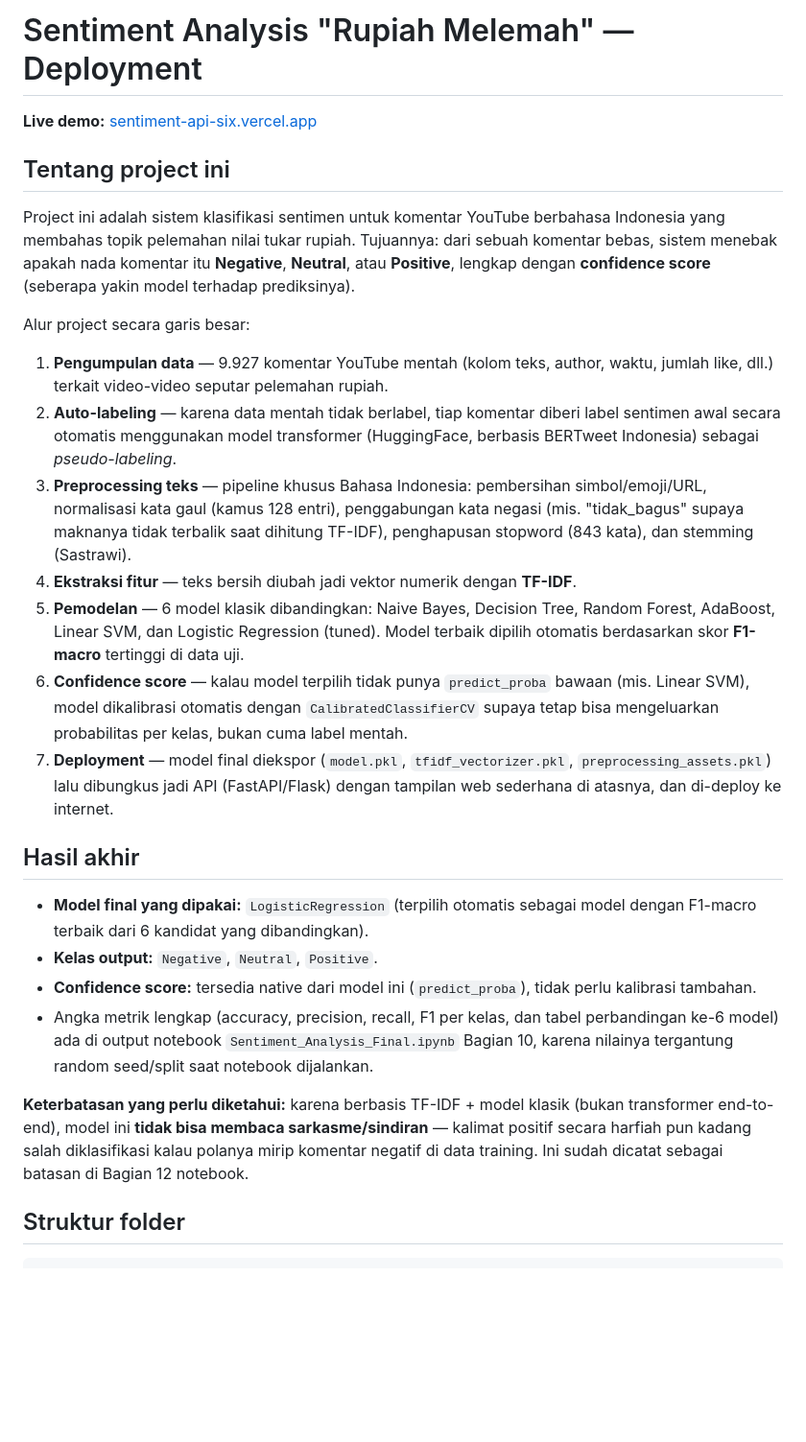
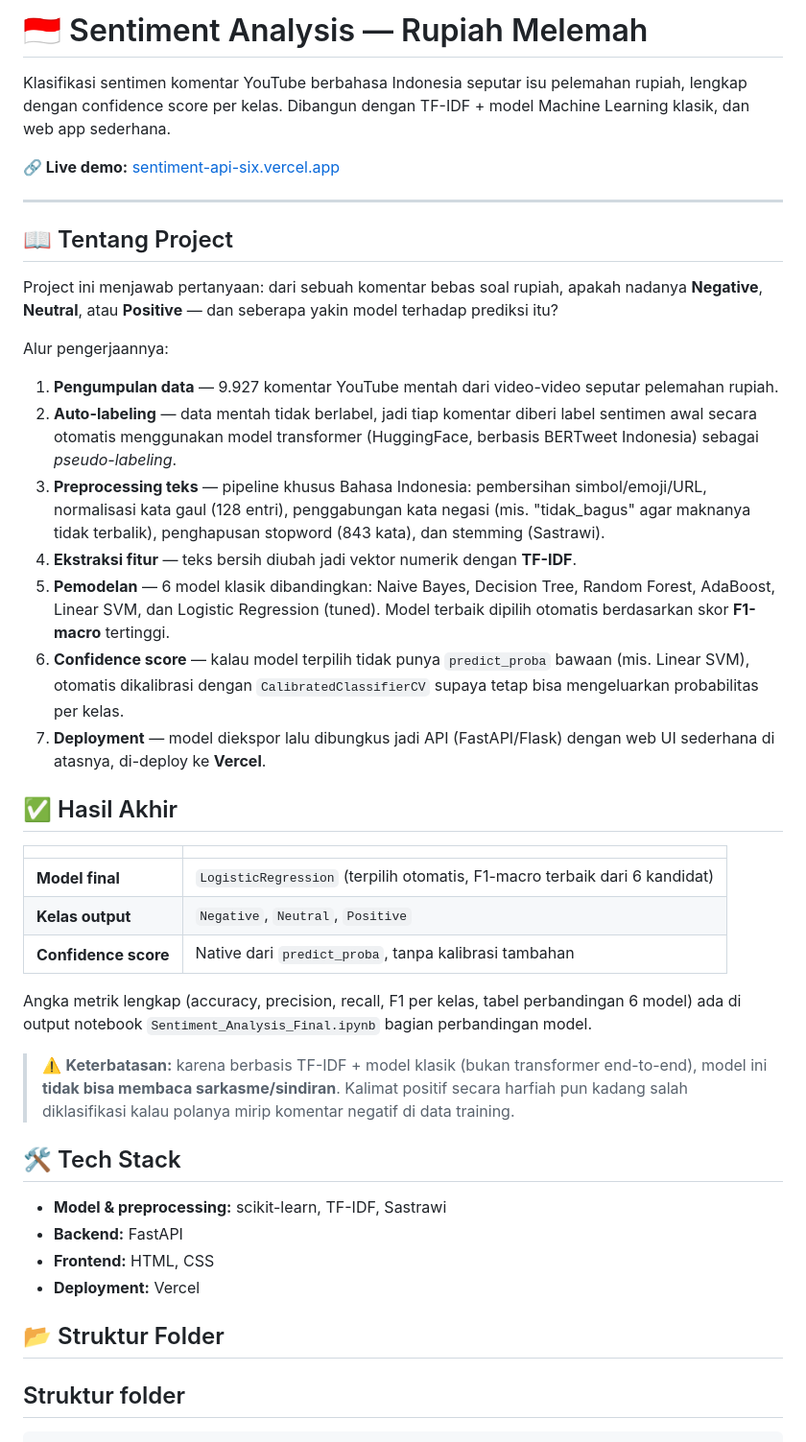
Before and after one commit to Rangga-a/sentiment-api, a Markdown page: README.md, the part around one of its changes. Shown at 96% size. Drawn GitHub-style; blank space fills up the shorter version.

```diff
--- a/README.md
+++ b/README.md
@@ -1,51 +1,45 @@
-# Sentiment Analysis "Rupiah Melemah" — Deployment
+# 🇮🇩 Sentiment Analysis — Rupiah Melemah
 
-**Live demo:** [sentiment-api-six.vercel.app](https://sentiment-api-six.vercel.app/)
+Klasifikasi sentimen komentar YouTube berbahasa Indonesia seputar isu pelemahan rupiah, lengkap dengan confidence score per kelas. Dibangun dengan TF-IDF + model Machine Learning klasik, dan web app sederhana.
 
-## Tentang project ini
+**🔗 Live demo:** [sentiment-api-six.vercel.app](https://sentiment-api-six.vercel.app/)
 
-Project ini adalah sistem klasifikasi sentimen untuk komentar YouTube berbahasa Indonesia
-yang membahas topik pelemahan nilai tukar rupiah. Tujuannya: dari sebuah komentar bebas,
-sistem menebak apakah nada komentar itu **Negative**, **Neutral**, atau **Positive**,
-lengkap dengan **confidence score** (seberapa yakin model terhadap prediksinya).
+---
 
-Alur project secara garis besar:
+## 📖 Tentang Project
 
-1. **Pengumpulan data** — 9.927 komentar YouTube mentah (kolom teks, author, waktu, jumlah
-   like, dll.) terkait video-video seputar pelemahan rupiah.
-2. **Auto-labeling** — karena data mentah tidak berlabel, tiap komentar diberi label
-   sentimen awal secara otomatis menggunakan model transformer (HuggingFace, berbasis
-   BERTweet Indonesia) sebagai *pseudo-labeling*.
-3. **Preprocessing teks** — pipeline khusus Bahasa Indonesia: pembersihan simbol/emoji/URL,
-   normalisasi kata gaul (kamus 128 entri), penggabungan kata negasi (mis. "tidak_bagus"
-   supaya maknanya tidak terbalik saat dihitung TF-IDF), penghapusan stopword (843 kata),
-   dan stemming (Sastrawi).
+Project ini menjawab pertanyaan: dari sebuah komentar bebas soal rupiah, apakah nadanya **Negative**, **Neutral**, atau **Positive** — dan seberapa yakin model terhadap prediksi itu?
+
+Alur pengerjaannya:
+
+1. **Pengumpulan data** — 9.927 komentar YouTube mentah dari video-video seputar pelemahan rupiah.
+2. **Auto-labeling** — data mentah tidak berlabel, jadi tiap komentar diberi label sentimen awal secara otomatis menggunakan model transformer (HuggingFace, berbasis BERTweet Indonesia) sebagai *pseudo-labeling*.
+3. **Preprocessing teks** — pipeline khusus Bahasa Indonesia: pembersihan simbol/emoji/URL, normalisasi kata gaul (128 entri), penggabungan kata negasi (mis. "tidak_bagus" agar maknanya tidak terbalik), penghapusan stopword (843 kata), dan stemming (Sastrawi).
 4. **Ekstraksi fitur** — teks bersih diubah jadi vektor numerik dengan **TF-IDF**.
-5. **Pemodelan** — 6 model klasik dibandingkan: Naive Bayes, Decision Tree, Random Forest,
-   AdaBoost, Linear SVM, dan Logistic Regression (tuned). Model terbaik dipilih otomatis
-   berdasarkan skor **F1-macro** tertinggi di data uji.
-6. **Confidence score** — kalau model terpilih tidak punya `predict_proba` bawaan (mis.
-   Linear SVM), model dikalibrasi otomatis dengan `CalibratedClassifierCV` supaya tetap
-   bisa mengeluarkan probabilitas per kelas, bukan cuma label mentah.
-7. **Deployment** — model final diekspor (`model.pkl`, `tfidf_vectorizer.pkl`,
-   `preprocessing_assets.pkl`) lalu dibungkus jadi API (FastAPI/Flask) dengan tampilan web
-   sederhana di atasnya, dan di-deploy ke internet.
+5. **Pemodelan** — 6 model klasik dibandingkan: Naive Bayes, Decision Tree, Random Forest, AdaBoost, Linear SVM, dan Logistic Regression (tuned). Model terbaik dipilih otomatis berdasarkan skor **F1-macro** tertinggi.
+6. **Confidence score** — kalau model terpilih tidak punya `predict_proba` bawaan (mis. Linear SVM), otomatis dikalibrasi dengan `CalibratedClassifierCV` supaya tetap bisa mengeluarkan probabilitas per kelas.
+7. **Deployment** — model diekspor lalu dibungkus jadi API (FastAPI/Flask) dengan web UI sederhana di atasnya, di-deploy ke **Vercel**.
 
-## Hasil akhir
+## ✅ Hasil Akhir
 
-- **Model final yang dipakai:** `LogisticRegression` (terpilih otomatis sebagai model
-  dengan F1-macro terbaik dari 6 kandidat yang dibandingkan).
-- **Kelas output:** `Negative`, `Neutral`, `Positive`.
-- **Confidence score:** tersedia native dari model ini (`predict_proba`), tidak perlu
-  kalibrasi tambahan.
-- Angka metrik lengkap (accuracy, precision, recall, F1 per kelas, dan tabel perbandingan
-  ke-6 model) ada di output notebook `Sentiment_Analysis_Final.ipynb` Bagian 10, karena
-  nilainya tergantung random seed/split saat notebook dijalankan.
+| | |
+|---|---|
+| **Model final** | `LogisticRegression` (terpilih otomatis, F1-macro terbaik dari 6 kandidat) |
+| **Kelas output** | `Negative`, `Neutral`, `Positive` |
+| **Confidence score** | Native dari `predict_proba`, tanpa kalibrasi tambahan |
 
-**Keterbatasan yang perlu diketahui:** karena berbasis TF-IDF + model klasik (bukan
-transformer end-to-end), model ini **tidak bisa membaca sarkasme/sindiran** — kalimat
-positif secara harfiah pun kadang salah diklasifikasi kalau polanya mirip komentar negatif
-di data training. Ini sudah dicatat sebagai batasan di Bagian 12 notebook.
+Angka metrik lengkap (accuracy, precision, recall, F1 per kelas, tabel perbandingan 6 model) ada di output notebook `Sentiment_Analysis_Final.ipynb` bagian perbandingan model.
+
+> ⚠️ **Keterbatasan:** karena berbasis TF-IDF + model klasik (bukan transformer end-to-end), model ini **tidak bisa membaca sarkasme/sindiran**. Kalimat positif secara harfiah pun kadang salah diklasifikasi kalau polanya mirip komentar negatif di data training.
+
+## 🛠️ Tech Stack
+
+- **Model & preprocessing:** scikit-learn, TF-IDF, Sastrawi
+- **Backend:** FastAPI
+- **Frontend:** HTML, CSS
+- **Deployment:** Vercel
+
+## 📂 Struktur Folder
 
 ## Struktur folder
 
```
Also changed, not shown: other parts of README.md (+17 -50 lines).
